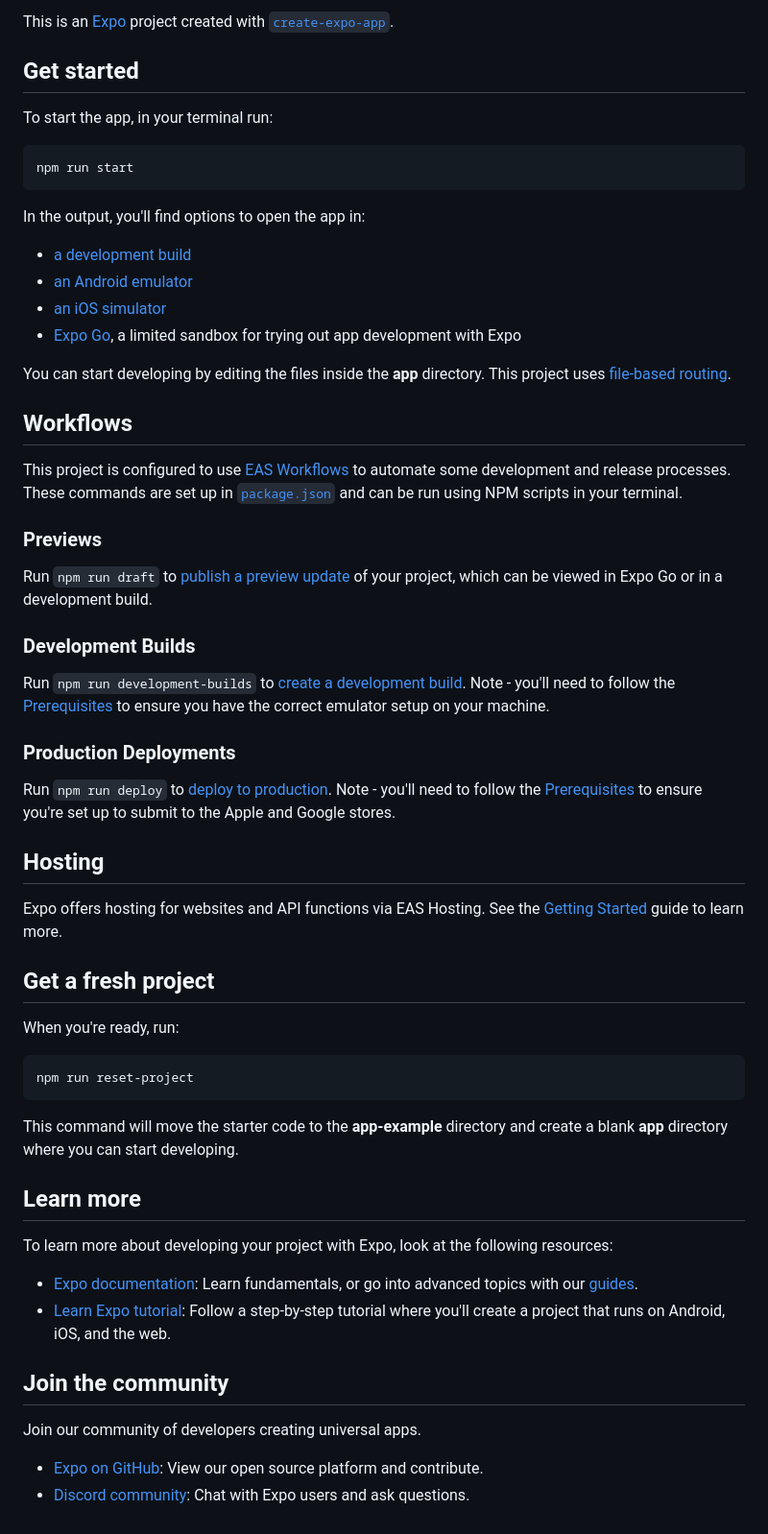
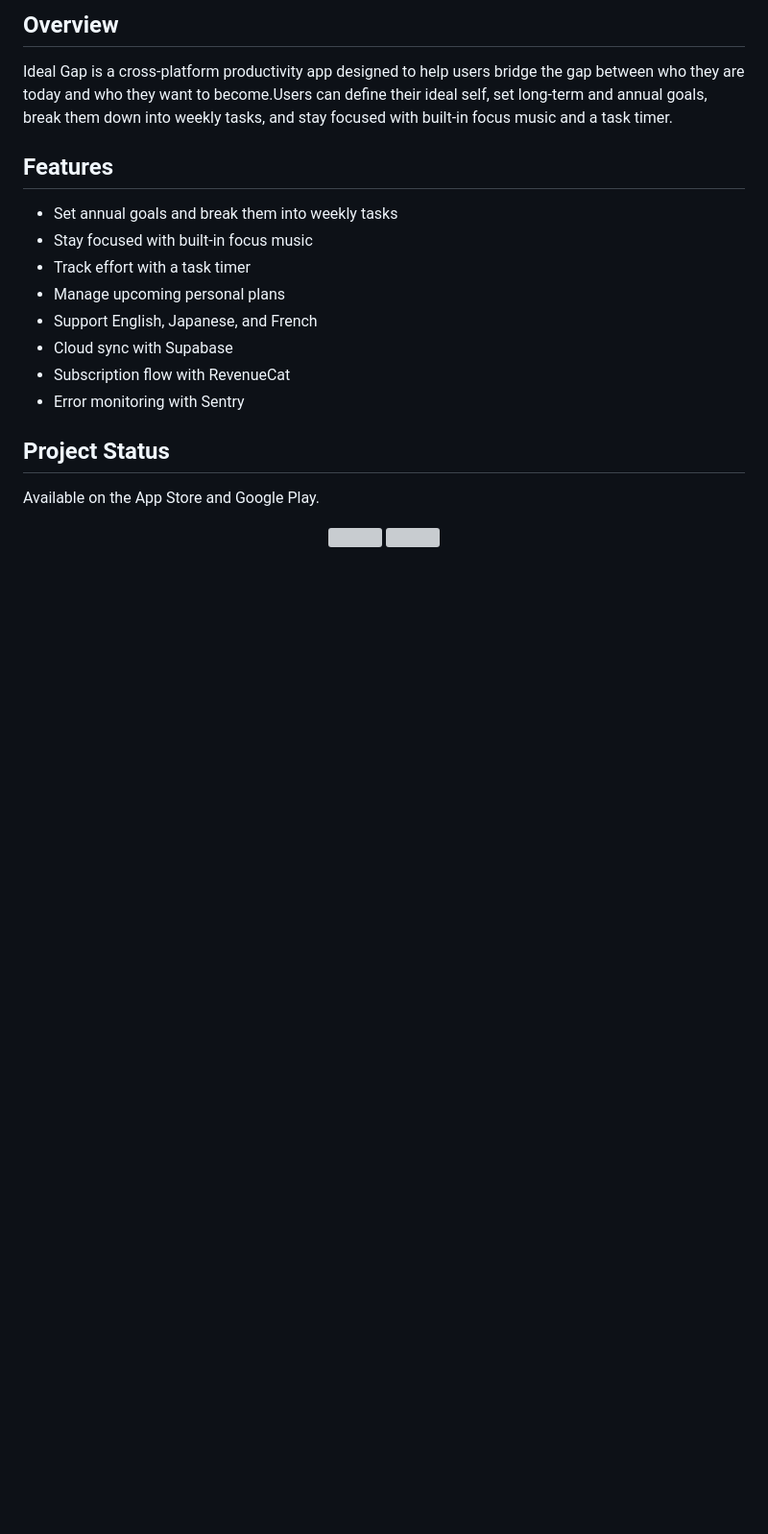
Before and after one commit to HIROKIIINOUE/Ideal_Gap, a Markdown page: README.md, the part around the change printed below. Shown: that part at 96% size. Rendered like a GitHub page; blank space fills up the shorter version; grey boxes are pictures that could not be loaded.

Commit message:
Chore / Created README for github

````diff
--- a/README.md
+++ b/README.md
@@ -10,63 +26,27 @@
 
-This is an [Expo](https://expo.dev) project created with [`create-expo-app`](https://www.npmjs.com/package/create-expo-app).
+<h2>Overview</h2>
+<p>Ideal Gap is a cross-platform productivity app designed to help users bridge the gap between who they are today and who they want to become.Users can define their ideal self, set long-term and annual goals, break them down into weekly tasks, and stay focused with built-in focus music and a task timer.</p>
 
-## Get started
+<h2>Features</h2>
+ <ul>
+  <li>Set annual goals and break them into weekly tasks</li>
+  <li>Stay focused with built-in focus music</li>
+  <li>Track effort with a task timer</li>
+  <li>Manage upcoming personal plans</li>
+  <li>Support English, Japanese, and French</li>
+  <li>Cloud sync with Supabase</li>
+  <li>Subscription flow with RevenueCat</li>
+  <li>Error monitoring with Sentry</li>
+ </ul>
 
-To start the app, in your terminal run:
-
-```bash
-npm run start
-```
-
-In the output, you'll find options to open the app in:
-
-- [a development build](https://docs.expo.dev/develop/development-builds/introduction/)
-- [an Android emulator](https://docs.expo.dev/workflow/android-studio-emulator/)
-- [an iOS simulator](https://docs.expo.dev/workflow/ios-simulator/)
-- [Expo Go](https://expo.dev/go), a limited sandbox for trying out app development with Expo
-
-You can start developing by editing the files inside the **app** directory. This project uses [file-based routing](https://docs.expo.dev/router/introduction).
-
-## Workflows
-
-This project is configured to use [EAS Workflows](https://docs.expo.dev/eas/workflows/get-started/) to automate some development and release processes. These commands are set up in [`package.json`](./package.json) and can be run using NPM scripts in your terminal.
-
-### Previews
-
-Run `npm run draft` to [publish a preview update](https://docs.expo.dev/eas/workflows/examples/publish-preview-update/) of your project, which can be viewed in Expo Go or in a development build.
-
-### Development Builds
-
-Run `npm run development-builds` to [create a development build](https://docs.expo.dev/eas/workflows/examples/create-development-builds/). Note - you'll need to follow the [Prerequisites](https://docs.expo.dev/eas/workflows/examples/create-development-builds/#prerequisites) to ensure you have the correct emulator setup on your machine.
-
-### Production Deployments
-
-Run `npm run deploy` to [deploy to production](https://docs.expo.dev/eas/workflows/examples/deploy-to-production/). Note - you'll need to follow the [Prerequisites](https://docs.expo.dev/eas/workflows/examples/deploy-to-production/#prerequisites) to ensure you're set up to submit to the Apple and Google stores.
-
-## Hosting
-
-Expo offers hosting for websites and API functions via EAS Hosting. See the [Getting Started](https://docs.expo.dev/eas/hosting/get-started/) guide to learn more.
-
-## Get a fresh project
-
-When you're ready, run:
-
-```bash
-npm run reset-project
-```
-
-This command will move the starter code to the **app-example** directory and create a blank **app** directory where you can start developing.
-
-## Learn more
-
-To learn more about developing your project with Expo, look at the following resources:
-
-- [Expo documentation](https://docs.expo.dev/): Learn fundamentals, or go into advanced topics with our [guides](https://docs.expo.dev/guides).
-- [Learn Expo tutorial](https://docs.expo.dev/tutorial/introduction/): Follow a step-by-step tutorial where you'll create a project that runs on Android, iOS, and the web.
-
-## Join the community
-
-Join our community of developers creating universal apps.
-
-- [Expo on GitHub](https://github.com/expo/expo): View our open source platform and contribute.
-- [Discord community](https://chat.expo.dev): Chat with Expo users and ask questions.
+<h2>Project Status</h2>
+<p>Available on the App Store and Google Play.</p>
+<!-- リリースしたら以下にApple StoreとGoogleストアのリンクを添付 -->
+<p align="center">
+  <a href="APP_STORE_LINK">
+    <img src="./assets/app-store-badge.png" height="50"/>
+  </a>
+  <a href="GOOGLE_PLAY_LINK">
+    <img src="./assets/google-play-badge.png" height="50"/>
+  </a>
+</p>
````
Also changed, not shown: other parts of README.md (+23 -7 lines), assets/for_readme/icon.png (added), 3 other files.
